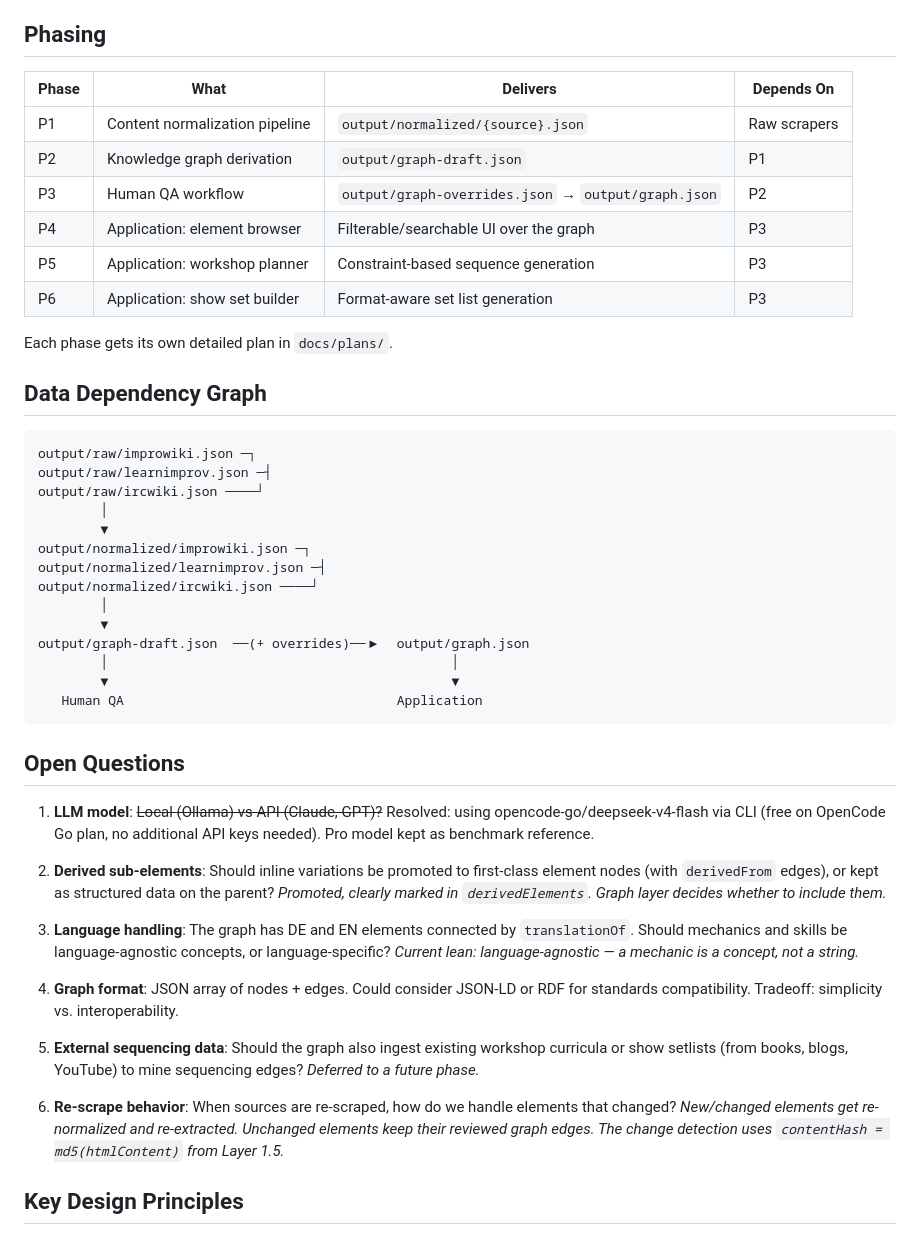
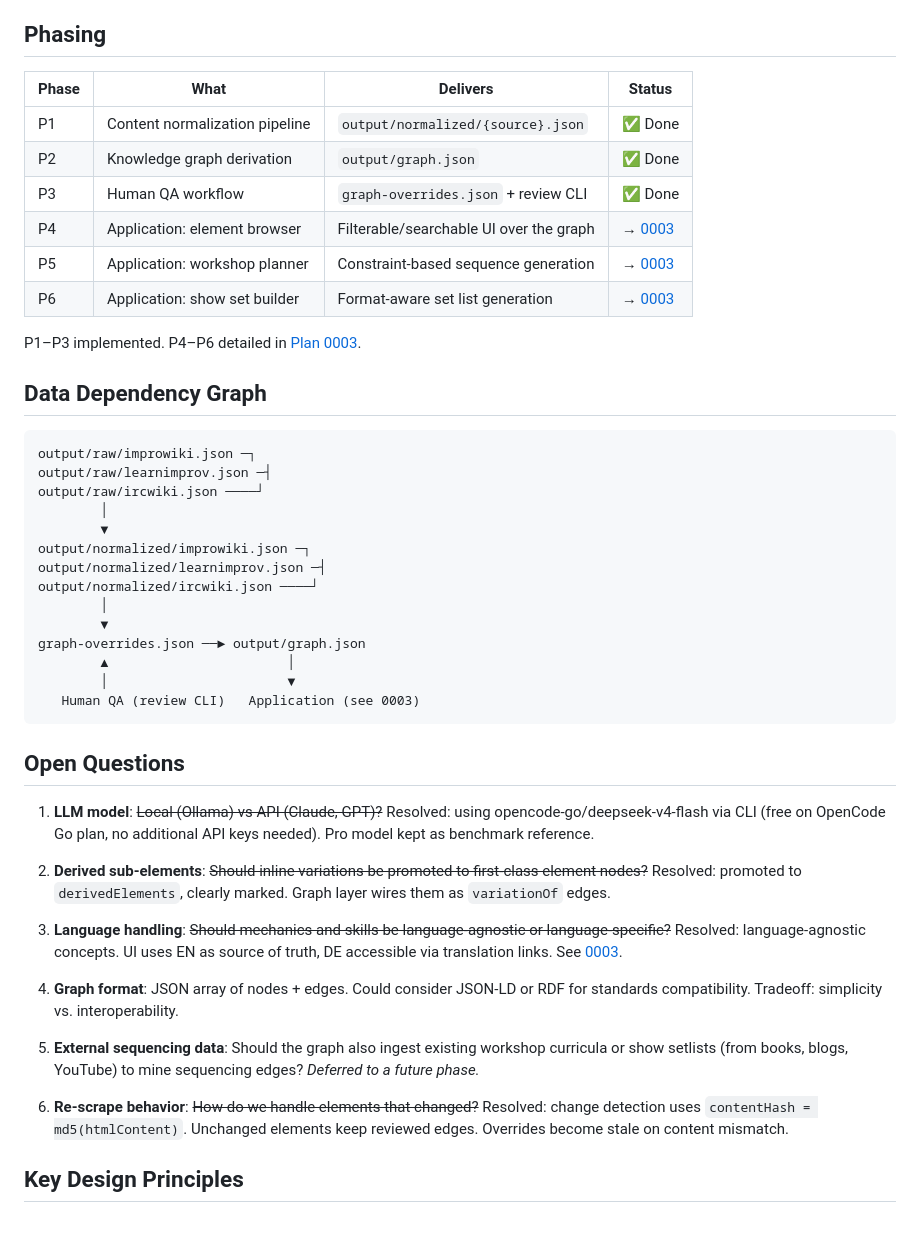
Before and after one commit to marcoklein/improbib, a Markdown page: docs/plans/0001-knowledge-graph-and-application.md, the part around the change. GitHub-like rendering.

````diff
--- a/docs/plans/0001-knowledge-graph-and-application.md
+++ b/docs/plans/0001-knowledge-graph-and-application.md
@@ -195,16 +195,16 @@ The application is a separate concern. It could be a CLI tool, a static site, or
 
 ## Phasing
 
-| Phase | What | Delivers | Depends On |
+| Phase | What | Delivers | Status |
 |---|---|---|---|
-| P1 | Content normalization pipeline | `output/normalized/{source}.json` | Raw scrapers |
-| P2 | Knowledge graph derivation | `output/graph-draft.json` | P1 |
-| P3 | Human QA workflow | `output/graph-overrides.json` → `output/graph.json` | P2 |
-| P4 | Application: element browser | Filterable/searchable UI over the graph | P3 |
-| P5 | Application: workshop planner | Constraint-based sequence generation | P3 |
-| P6 | Application: show set builder | Format-aware set list generation | P3 |
+| P1 | Content normalization pipeline | `output/normalized/{source}.json` | ✅ Done |
+| P2 | Knowledge graph derivation | `output/graph.json` | ✅ Done |
+| P3 | Human QA workflow | `graph-overrides.json` + review CLI | ✅ Done |
+| P4 | Application: element browser | Filterable/searchable UI over the graph | → [0003](./0003-application-layer.md) |
+| P5 | Application: workshop planner | Constraint-based sequence generation | → [0003](./0003-application-layer.md) |
+| P6 | Application: show set builder | Format-aware set list generation | → [0003](./0003-application-layer.md) |
 
-Each phase gets its own detailed plan in `docs/plans/`.
+P1–P3 implemented. P4–P6 detailed in [Plan 0003](./0003-application-layer.md).
 
 ## Data Dependency Graph
 
@@ -219,25 +219,25 @@ output/normalized/learnimprov.json ─┤
 output/normalized/ircwiki.json ────┘
         │
         ▼
-output/graph-draft.json  ──(+ overrides)──▶  output/graph.json
-        │                                            │
-        ▼                                            ▼
-   Human QA                                   Application
+graph-overrides.json ──► output/graph.json
+        ▲                       │
+        │                       ▼
+   Human QA (review CLI)   Application (see 0003)
 ```
 
 ## Open Questions
 
 1. **LLM model**: ~~Local (Ollama) vs API (Claude, GPT)?~~ Resolved: using opencode-go/deepseek-v4-flash via CLI (free on OpenCode Go plan, no additional API keys needed). Pro model kept as benchmark reference.
 
-2. **Derived sub-elements**: Should inline variations be promoted to first-class element nodes (with `derivedFrom` edges), or kept as structured data on the parent? _Promoted, clearly marked in `derivedElements`. Graph layer decides whether to include them._
+2. **Derived sub-elements**: ~~Should inline variations be promoted to first-class element nodes?~~ Resolved: promoted to `derivedElements`, clearly marked. Graph layer wires them as `variationOf` edges.
 
-3. **Language handling**: The graph has DE and EN elements connected by `translationOf`. Should mechanics and skills be language-agnostic concepts, or language-specific? _Current lean: language-agnostic — a mechanic is a concept, not a string._
+3. **Language handling**: ~~Should mechanics and skills be language-agnostic or language-specific?~~ Resolved: language-agnostic concepts. UI uses EN as source of truth, DE accessible via translation links. See [0003](./0003-application-layer.md).
 
 4. **Graph format**: JSON array of nodes + edges. Could consider JSON-LD or RDF for standards compatibility. Tradeoff: simplicity vs. interoperability.
 
 5. **External sequencing data**: Should the graph also ingest existing workshop curricula or show setlists (from books, blogs, YouTube) to mine sequencing edges? _Deferred to a future phase._
 
-6. **Re-scrape behavior**: When sources are re-scraped, how do we handle elements that changed? _New/changed elements get re-normalized and re-extracted. Unchanged elements keep their reviewed graph edges. The change detection uses `contentHash = md5(htmlContent)` from Layer 1.5._
+6. **Re-scrape behavior**: ~~How do we handle elements that changed?~~ Resolved: change detection uses `contentHash = md5(htmlContent)`. Unchanged elements keep reviewed edges. Overrides become stale on content mismatch.
 
 ## Key Design Principles
 
````
Also changed, not shown: docs/plans/0003-application-layer.md (added, +337 -0 lines).
